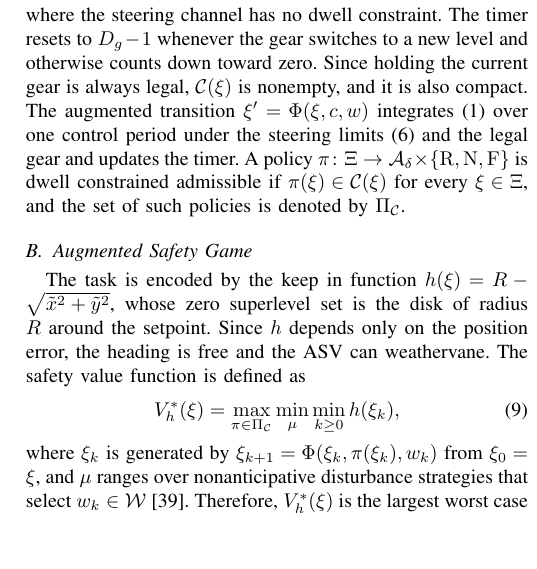
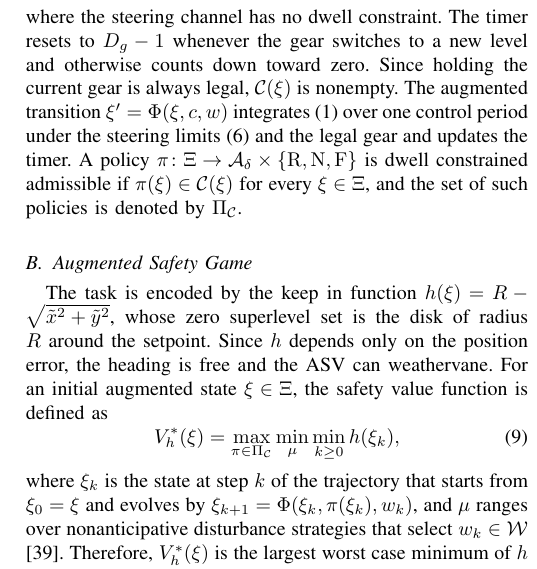
Before and after one commit to rapter-turtle/dwell-ris, a LaTeX paper (main.tex): part of one column of page 4 of 11, cut so that both start at the same text, the shorter picture padded with empty space. Compiled offline with pdfLaTeX; a missing font is replaced by an installed copy or a similar font; a LaTeX package or settings file that is missing is left out.

Commit message:
III-B: (9) 앞에서 xi 를 초기 증강 상태로 정의, xi_k 설명 정리, III-A 의 compact 구절 삭제
Co-Authored-By: Claude Opus 5.5 <noreply@anthropic.com>

```diff
--- a/main.tex
+++ b/main.tex
@@ -195,17 +195,17 @@ The legal action set is given by
 \calC_g = \begin{cases} \{g\}, & \tau_g > 0,\\ \{\gR, \gN, \gF\}, & \tau_g = 0, \end{cases}
 \label{eq_legal}
 \end{equation}
-where the steering channel has no dwell constraint. The timer resets to $D_g - 1$ whenever the gear switches to a new level and otherwise counts down toward zero. Since holding the current gear is always legal, $\calC(\xi)$ is nonempty, and it is also compact. The augmented transition $\xi' = \Phi(\xi, c, w)$ integrates \eqref{eq_model} over one control period under the steering limits \eqref{eq_steer} and the legal gear and updates the timer. A policy $\pi \colon \Xi \to \calA_\delta \times \{\gR, \gN, \gF\}$ is dwell constrained admissible if $\pi(\xi) \in \calC(\xi)$ for every $\xi \in \Xi$, and the set of such policies is denoted by $\Pi_{\calC}$.
+where the steering channel has no dwell constraint. The timer resets to $D_g - 1$ whenever the gear switches to a new level and otherwise counts down toward zero. Since holding the current gear is always legal, $\calC(\xi)$ is nonempty. The augmented transition $\xi' = \Phi(\xi, c, w)$ integrates \eqref{eq_model} over one control period under the steering limits \eqref{eq_steer} and the legal gear and updates the timer. A policy $\pi \colon \Xi \to \calA_\delta \times \{\gR, \gN, \gF\}$ is dwell constrained admissible if $\pi(\xi) \in \calC(\xi)$ for every $\xi \in \Xi$, and the set of such policies is denoted by $\Pi_{\calC}$.
 
 
 \subsection{Augmented Safety Game}\label{sec_game}
 
-The task is encoded by the keep in function $h(\xi) = R - \sqrt{\tilde{x}^2 + \tilde{y}^2}$, whose zero superlevel set is the disk of radius $R$ around the setpoint. Since $h$ depends only on the position error, the heading is free and the ASV can weathervane. The safety value function is defined as
+The task is encoded by the keep in function $h(\xi) = R - \sqrt{\tilde{x}^2 + \tilde{y}^2}$, whose zero superlevel set is the disk of radius $R$ around the setpoint. Since $h$ depends only on the position error, the heading is free and the ASV can weathervane. For an initial augmented state $\xi \in \Xi$, the safety value function is defined as
 \begin{equation}
 V_h^{*}(\xi) = \max_{\pi \in \Pi_{\calC}} \min_{\mu} \min_{k \ge 0} h(\xi_k),
 \label{eq_value}
 \end{equation}
-where $\xi_k$ is generated by $\xi_{k+1} = \Phi(\xi_k, \pi(\xi_k), w_k)$ from $\xi_0 = \xi$, and $\mu$ ranges over nonanticipative disturbance strategies that select $w_k \in \calW$ \cite{bansal2017}. Therefore, $V_h^{*}(\xi)$ is the largest worst case minimum of $h$ that a dwell constrained admissible policy can guarantee from $\xi$, and its zero superlevel set $\{\xi \mid V_h^{*}(\xi) \ge 0\}$ is the largest set from which the ASV can be kept inside the disk for all time.
+where $\xi_k$ is the state at step $k$ of the trajectory that starts from $\xi_0 = \xi$ and evolves by $\xi_{k+1} = \Phi(\xi_k, \pi(\xi_k), w_k)$, and $\mu$ ranges over nonanticipative disturbance strategies that select $w_k \in \calW$ \cite{bansal2017}. Therefore, $V_h^{*}(\xi)$ is the largest worst case minimum of $h$ that a dwell constrained admissible policy can guarantee from $\xi$, and its zero superlevel set $\{\xi \mid V_h^{*}(\xi) \ge 0\}$ is the largest set from which the ASV can be kept inside the disk for all time.
 
 By the dynamic programming principle \cite{li2023cdc}, $V_h^{*}$ satisfies the Bellman equation
 \begin{equation}
```
